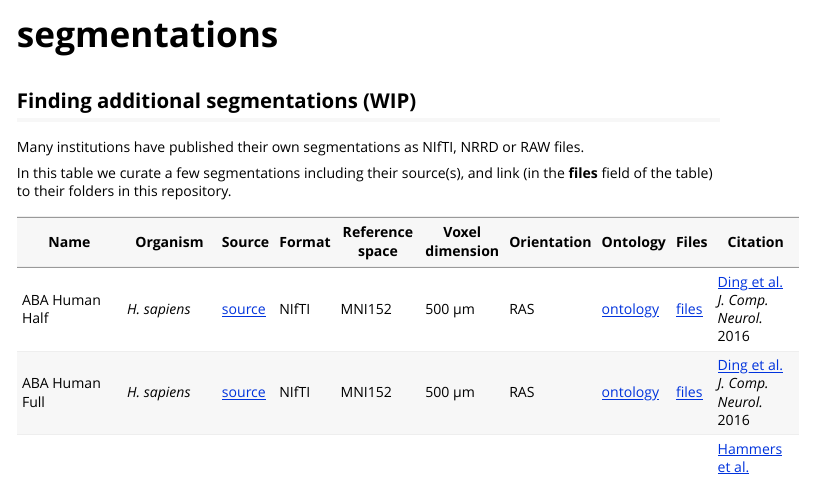
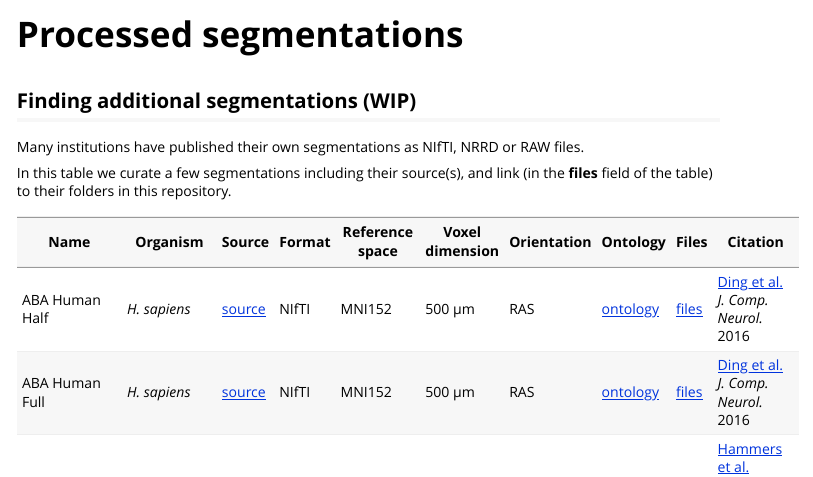
Before and after one commit to langleylab/coldcuts, an R Markdown document (vignettes/segmentations.Rmd): the page in a window 1100 px wide, from its top. Rendered offline with R 4.5, knitr and Pandoc, with nearby package versions.

Commit message:
add pkgdown

```diff
--- a/vignettes/segmentations.Rmd
+++ b/vignettes/segmentations.Rmd
@@ -1,8 +1,8 @@
 ---
-title: "segmentations"
+title: "Processed segmentations"
 output: rmarkdown::html_vignette
 vignette: >
-  %\VignetteIndexEntry{segmentations}
+  %\VignetteIndexEntry{Processed_segmentations}
   %\VignetteEngine{knitr::rmarkdown}
   %\VignetteEncoding{UTF-8}
 ---
```
Also changed, not shown: docs/pkgdown.yml, 48 other files.
